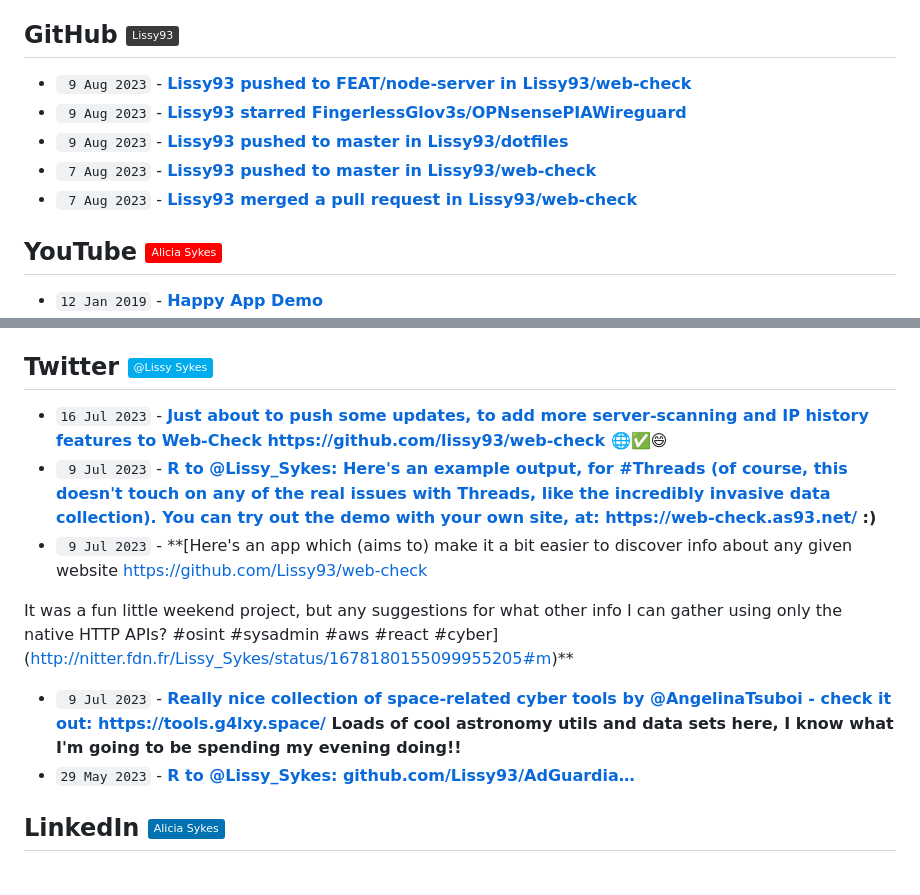
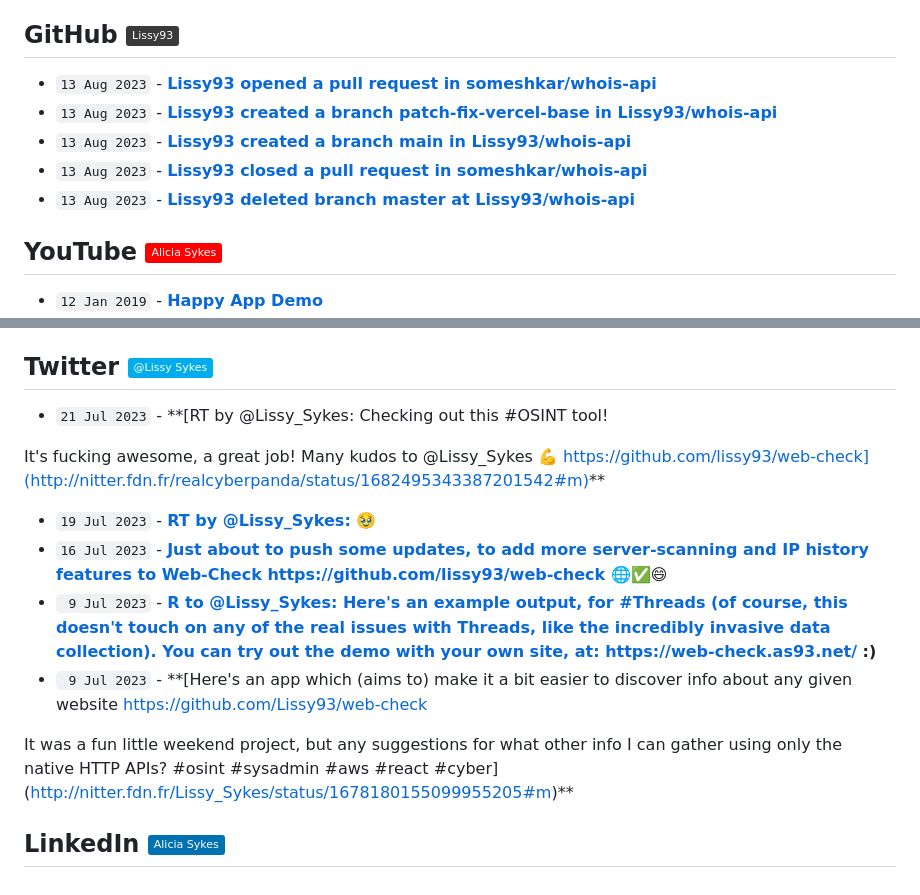
Before and after one commit to Lissy93/feeds, a Markdown page: RECENT.md, 2 parts joined by grey strips. Drawn GitHub-style; badges without logos.

Commit message:
📎 Updates links to recent updates

```diff
--- a/RECENT.md
+++ b/RECENT.md
@@ -30,11 +30,11 @@
 
 ## GitHub [![GitHub - @Lissy93](https://img.shields.io/badge/-Lissy93-3a3a3a?style=flat&logo=GitHub&logoColor=white)](https://github.com/Lissy93 "GitHub - @Lissy93") [![RSS Feed](https://img.shields.io/badge/-RSS-FFF?style=flat&logo=rss&logoColor=FFA500)](https://raw.githubusercontent.com/Lissy93/feeds/main/github.atom)
 <!-- github-feed start -->
-- ` 9 Aug 2023` - **[Lissy93 pushed to FEAT/node-server in Lissy93/web-check](https://github.com/Lissy93/web-check/compare/77d4ca26a4...976ca7d47a)**
-- ` 9 Aug 2023` - **[Lissy93 starred FingerlessGlov3s/OPNsensePIAWireguard](https://github.com/FingerlessGlov3s/OPNsensePIAWireguard)**
-- ` 9 Aug 2023` - **[Lissy93 pushed to master in Lissy93/dotfiles](https://github.com/Lissy93/dotfiles/compare/3d1a41f3db...243d0f8286)**
-- ` 7 Aug 2023` - **[Lissy93 pushed to master in Lissy93/web-check](https://github.com/Lissy93/web-check/compare/c46fed5ebb...8624237760)**
-- ` 7 Aug 2023` - **[Lissy93 merged a pull request in Lissy93/web-check](https://github.com/Lissy93/web-check/pull/24)**
+- `13 Aug 2023` - **[Lissy93 opened a pull request in someshkar/whois-api](https://github.com/someshkar/whois-api/pull/3)**
+- `13 Aug 2023` - **[Lissy93 created a branch patch-fix-vercel-base in Lissy93/whois-api](https://github.com/Lissy93/whois-api/compare/patch-fix-vercel-base)**
+- `13 Aug 2023` - **[Lissy93 created a branch main in Lissy93/whois-api](https://github.com/Lissy93/whois-api/compare/main)**
+- `13 Aug 2023` - **[Lissy93 closed a pull request in someshkar/whois-api](https://github.com/someshkar/whois-api/pull/2)**
+- `13 Aug 2023` - **[Lissy93 deleted branch master at Lissy93/whois-api](https://github.com/)**
 <!-- github-feed end -->
 
 ## YouTube [![YouTube - Alicia Sykes](https://img.shields.io/badge/-Alicia_Sykes-FF0000?style=flat&logo=youtube&logoColor=white)](https://youtube.com/@AliciaSykes "YouTube - Alicia Sykes") [![RSS Feed](https://img.shields.io/badge/-RSS-FFF?style=flat&logo=rss&logoColor=FFA500)](https://raw.githubusercontent.com/Lissy93/feeds/main/youtube.atom)
@@ -64,6 +64,12 @@
 
 ## Twitter [![Twitter - @Lissy_Sykes](https://img.shields.io/badge/-@Lissy_Sykes-00acee?style=flat&logo=Twitter&logoColor=white)](https://twitter.com/Lissy_Sykes "Twitter - @Lissy_Sykes") [![RSS Feed](https://img.shields.io/badge/-RSS-FFF?style=flat&logo=rss&logoColor=FFA500)](https://raw.githubusercontent.com/Lissy93/feeds/main/twitter.atom)
 <!-- twitter-feed start -->
+- `21 Jul 2023` - **[RT by @Lissy_Sykes: Checking out this #OSINT tool!
+
+It's fucking awesome, a great job!
+Many kudos to @Lissy_Sykes 💪
+https://github.com/lissy93/web-check](http://nitter.fdn.fr/realcyberpanda/status/1682495343387201542#m)**
+- `19 Jul 2023` - **[RT by @Lissy_Sykes: 🥹](http://nitter.fdn.fr/nixcraft/status/1681805611833626624#m)**
 - `16 Jul 2023` - **[Just about to push some updates, to add more server-scanning and IP history features to Web-Check
 https://github.com/lissy93/web-check 🌐✅😄](http://nitter.fdn.fr/Lissy_Sykes/status/1680608012908503043#m)**
 - ` 9 Jul 2023` - **[R to @Lissy_Sykes: Here's an example output, for #Threads (of course, this doesn't touch on any of the real issues with Threads, like the incredibly invasive data collection).
@@ -72,9 +78,6 @@ You can try out the demo with your own site, at: https://web-check.as93.net/ :)]
 https://github.com/Lissy93/web-check
 
 It was a fun little weekend project, but any suggestions for what other info I can gather using only the native HTTP APIs? #osint #sysadmin #aws #react #cyber](http://nitter.fdn.fr/Lissy_Sykes/status/1678180155099955205#m)**
-- ` 9 Jul 2023` - **[Really nice collection of space-related cyber tools by @AngelinaTsuboi - check it out: https://tools.g4lxy.space/
-Loads of cool astronomy utils and data sets here, I know what I'm going to be spending my evening doing!!](http://nitter.fdn.fr/Lissy_Sykes/status/1678141709379592193#m)**
-- `29 May 2023` - **[R to @Lissy_Sykes: github.com/Lissy93/AdGuardia…](http://nitter.fdn.fr/Lissy_Sykes/status/1663237137129521179#m)**
 <!-- twitter-feed end -->
 
 
```
